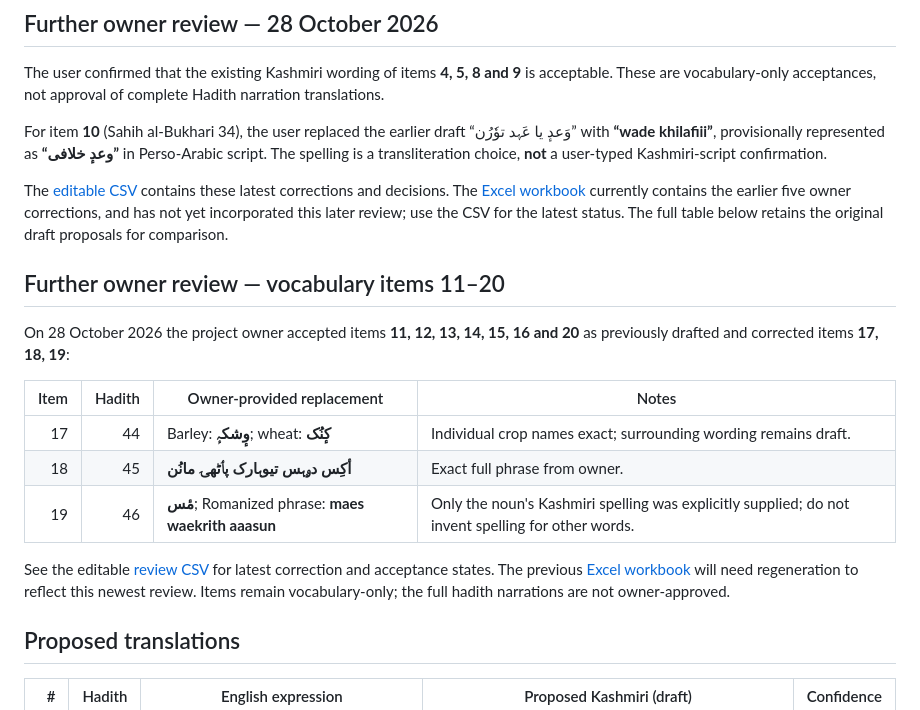
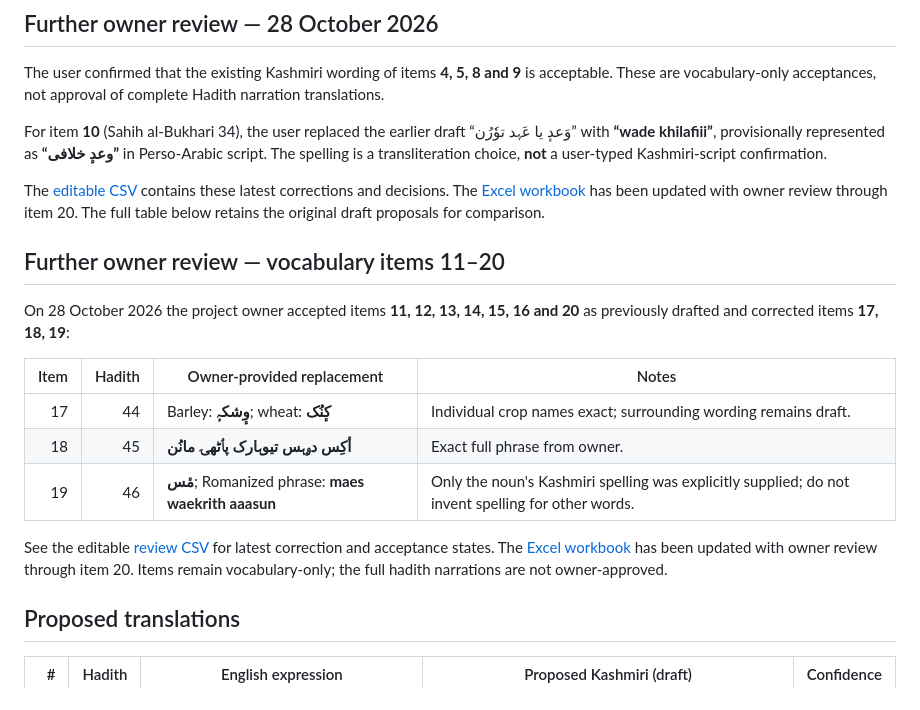
Before and after one commit to sameerahmad86232/cipher, a Markdown page: review-output/Bukhari_27-100_Kashmiri_Proposed_Translations.md, the part around the change. Drawn GitHub-style.

Commit message:
Reflect updated Excel workbook with owner vocabulary review through item 20

```diff
--- a/review-output/Bukhari_27-100_Kashmiri_Proposed_Translations.md
+++ b/review-output/Bukhari_27-100_Kashmiri_Proposed_Translations.md
@@ -30,7 +30,7 @@ The user confirmed that the existing Kashmiri wording of items **4, 5, 8 and 9**
 
 For item **10** (Sahih al-Bukhari 34), the user replaced the earlier draft “وَعدٕ یا عَہد توٗرُن” with **“wade khilafiii”**, provisionally represented as **“وعدٕ خلافی”** in Perso-Arabic script. The spelling is a transliteration choice, **not** a user-typed Kashmiri-script confirmation.
 
-The [editable CSV](Bukhari_27-100_Kashmiri_Proposed_Translations.csv) contains these latest corrections and decisions. The [Excel workbook](Bukhari_27-100_Kashmiri_Proposed_Translations.xlsx) currently contains the earlier five owner corrections, and has not yet incorporated this later review; use the CSV for the latest status. The full table below retains the original draft proposals for comparison.
+The [editable CSV](Bukhari_27-100_Kashmiri_Proposed_Translations.csv) contains these latest corrections and decisions. The [Excel workbook](Bukhari_27-100_Kashmiri_Proposed_Translations.xlsx) has been updated with owner review through item 20. The full table below retains the original draft proposals for comparison.
 
 ## Further owner review — vocabulary items 11–20
 
@@ -42,7 +42,7 @@ On 28 October 2026 the project owner accepted items **11, 12, 13, 14, 15, 16 and
 | 18 | 45 | **أکِس دۄہس تیوہارک پٲٹھۍ مانُن** | Exact full phrase from owner. |
 | 19 | 46 | **مٔس**; Romanized phrase: **maes waekrith aaasun** | Only the noun's Kashmiri spelling was explicitly supplied; do not invent spelling for other words. |
 
-See the editable [review CSV](Bukhari_27-100_Kashmiri_Proposed_Translations.csv) for latest correction and acceptance states. The previous [Excel workbook](Bukhari_27-100_Kashmiri_Proposed_Translations.xlsx) will need regeneration to reflect this newest review. Items remain vocabulary-only; the full hadith narrations are not owner-approved.
+See the editable [review CSV](Bukhari_27-100_Kashmiri_Proposed_Translations.csv) for latest correction and acceptance states. The [Excel workbook](Bukhari_27-100_Kashmiri_Proposed_Translations.xlsx) has been updated with owner review through item 20. Items remain vocabulary-only; the full hadith narrations are not owner-approved.
 
 ## Proposed translations
 
```
